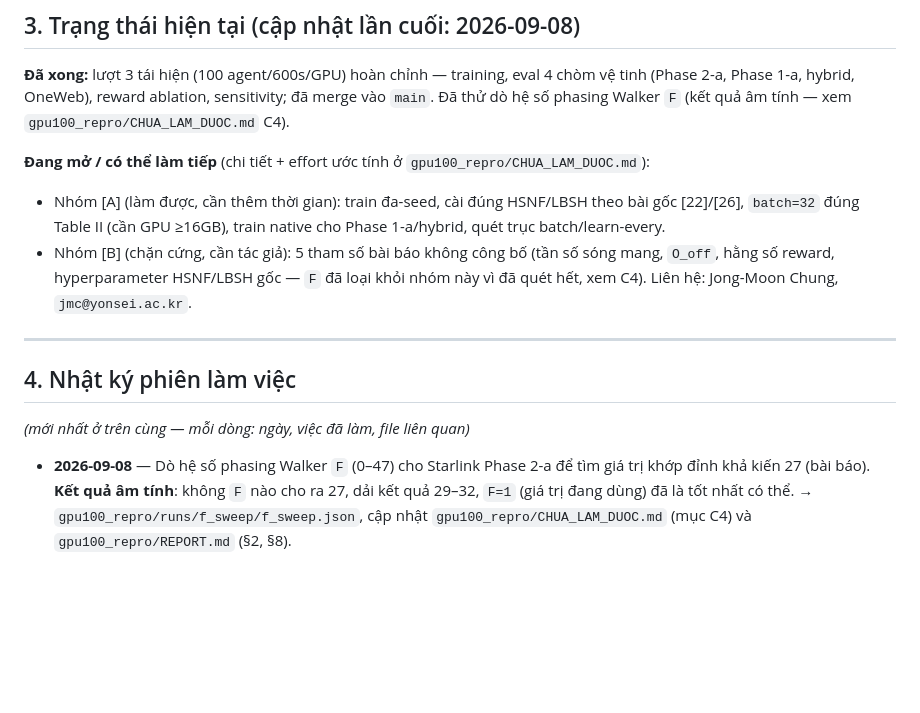
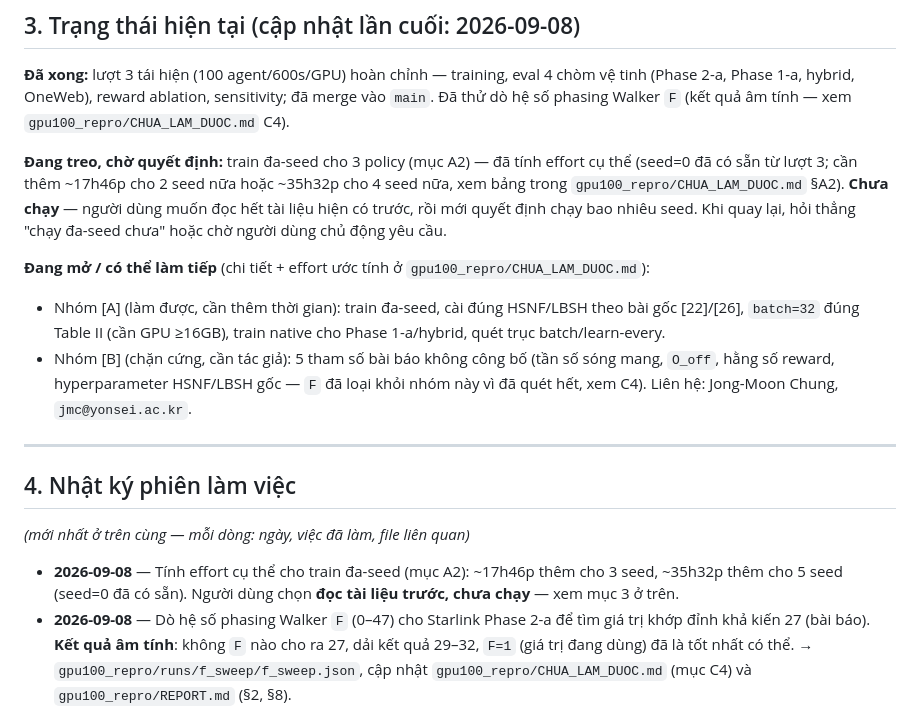
Before and after one commit to nhatet1ht/6G_NTN, a Markdown page: START_HERE.md, the part around the change. Drawn GitHub-style; blank space fills up the shorter version.

Commit message:
Note pending multi-seed training decision in START_HERE.md
User wants to finish reading existing docs before deciding whether/how many
seeds to run. Recorded the effort estimate (already computed) and the
open decision so a future session doesn't need to re-derive it.

Co-Authored-By: Claude Sonnet 5 <noreply@anthropic.com>

```diff
--- a/START_HERE.md
+++ b/START_HERE.md
@@ -66,6 +66,12 @@ Handover (CHO) + multi-agent RL (QMIX) để chọn vệ tinh đích trong chòm
 (Phase 2-a, Phase 1-a, hybrid, OneWeb), reward ablation, sensitivity; đã merge vào `main`.
 Đã thử dò hệ số phasing Walker `F` (kết quả âm tính — xem `gpu100_repro/CHUA_LAM_DUOC.md` C4).
 
+**Đang treo, chờ quyết định:** train đa-seed cho 3 policy (mục A2) — đã tính effort cụ thể
+(seed=0 đã có sẵn từ lượt 3; cần thêm ~17h46p cho 2 seed nữa hoặc ~35h32p cho 4 seed nữa, xem
+bảng trong `gpu100_repro/CHUA_LAM_DUOC.md` §A2). **Chưa chạy** — người dùng muốn đọc hết tài
+liệu hiện có trước, rồi mới quyết định chạy bao nhiêu seed. Khi quay lại, hỏi thẳng "chạy đa-seed
+chưa" hoặc chờ người dùng chủ động yêu cầu.
+
 **Đang mở / có thể làm tiếp** (chi tiết + effort ước tính ở `gpu100_repro/CHUA_LAM_DUOC.md`):
 - Nhóm [A] (làm được, cần thêm thời gian): train đa-seed, cài đúng HSNF/LBSH theo bài gốc
   [22]/[26], `batch=32` đúng Table II (cần GPU ≥16GB), train native cho Phase 1-a/hybrid,
@@ -80,6 +86,9 @@ Handover (CHO) + multi-agent RL (QMIX) để chọn vệ tinh đích trong chòm
 
 *(mới nhất ở trên cùng — mỗi dòng: ngày, việc đã làm, file liên quan)*
 
+- **2026-09-08** — Tính effort cụ thể cho train đa-seed (mục A2): ~17h46p thêm cho 3 seed,
+  ~35h32p thêm cho 5 seed (seed=0 đã có sẵn). Người dùng chọn **đọc tài liệu trước, chưa chạy**
+  — xem mục 3 ở trên.
 - **2026-09-08** — Dò hệ số phasing Walker `F` (0–47) cho Starlink Phase 2-a để tìm giá trị
   khớp đỉnh khả kiến 27 (bài báo). **Kết quả âm tính**: không `F` nào cho ra 27, dải kết quả
   29–32, `F=1` (giá trị đang dùng) đã là tốt nhất có thể. → `gpu100_repro/runs/f_sweep/f_sweep.json`,
```
